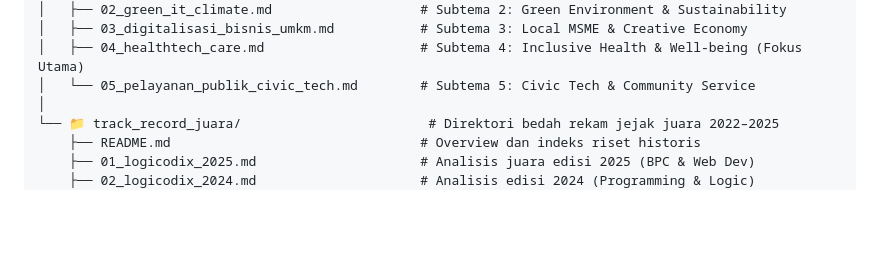
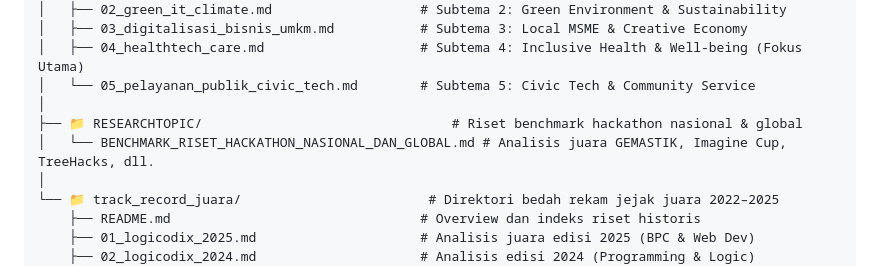
Before and after one commit to Tama1323/Hekathon, a Markdown page: README.md, the part around the change. Rendered like a GitHub page; blank space fills up the shorter version.

Commit message:
docs: ganti nama berkas riset menjadi BENCHMARK_RISET_HACKATHON_NASIONAL_DAN_GLOBAL dan perkaya sumber juara dunia

```diff
--- a/README.md
+++ b/README.md
@@ -43,6 +43,9 @@ Kompetisi ini berfokus pada pengembangan solusi digital inovatif berbasis **Web
 │   ├── 03_digitalisasi_bisnis_umkm.md           # Subtema 3: Local MSME & Creative Economy
 │   ├── 04_healthtech_care.md                    # Subtema 4: Inclusive Health & Well-being (Fokus Utama)
 │   └── 05_pelayanan_publik_civic_tech.md        # Subtema 5: Civic Tech & Community Service
+│
+├── 📁 RESEARCHTOPIC/                                # Riset benchmark hackathon nasional & global
+│   └── BENCHMARK_RISET_HACKATHON_NASIONAL_DAN_GLOBAL.md # Analisis juara GEMASTIK, Imagine Cup, TreeHacks, dll.
 │
 └── 📁 track_record_juara/                        # Direktori bedah rekam jejak juara 2022–2025
     ├── README.md                                # Overview dan indeks riset historis
```
Also changed, not shown: RESEARCHTOPIC/BENCHMARK_RISET_HACKATHON_NASIONAL_DAN_GLOBAL.md (added, +229 -0 lines), RESEARCHTOPIC/README.md (deleted, +0 -107 lines).
